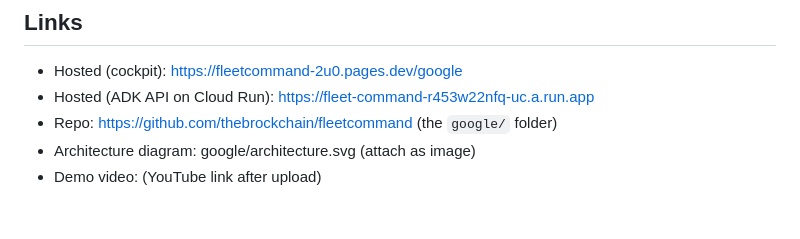
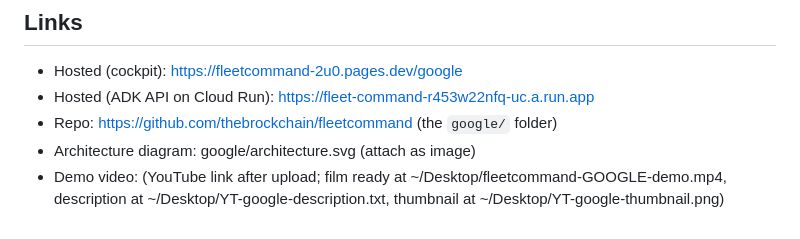
Before and after one commit to thebrockchain/fleetcommand, a Markdown page: submission/ENTRY-AGENTIC.md, the part around the change. Drawn GitHub-style.

Commit message:
Point the Agentic entry at the staged film assets

```diff
--- a/submission/ENTRY-AGENTIC.md
+++ b/submission/ENTRY-AGENTIC.md
@@ -80,4 +80,4 @@ with disclosure, as the rules permit.
 - Hosted (ADK API on Cloud Run): https://fleet-command-r453w22nfq-uc.a.run.app
 - Repo: https://github.com/thebrockchain/fleetcommand (the `google/` folder)
 - Architecture diagram: google/architecture.svg (attach as image)
-- Demo video: (YouTube link after upload)
+- Demo video: (YouTube link after upload; film ready at ~/Desktop/fleetcommand-GOOGLE-demo.mp4, description at ~/Desktop/YT-google-description.txt, thumbnail at ~/Desktop/YT-google-thumbnail.png)
```
